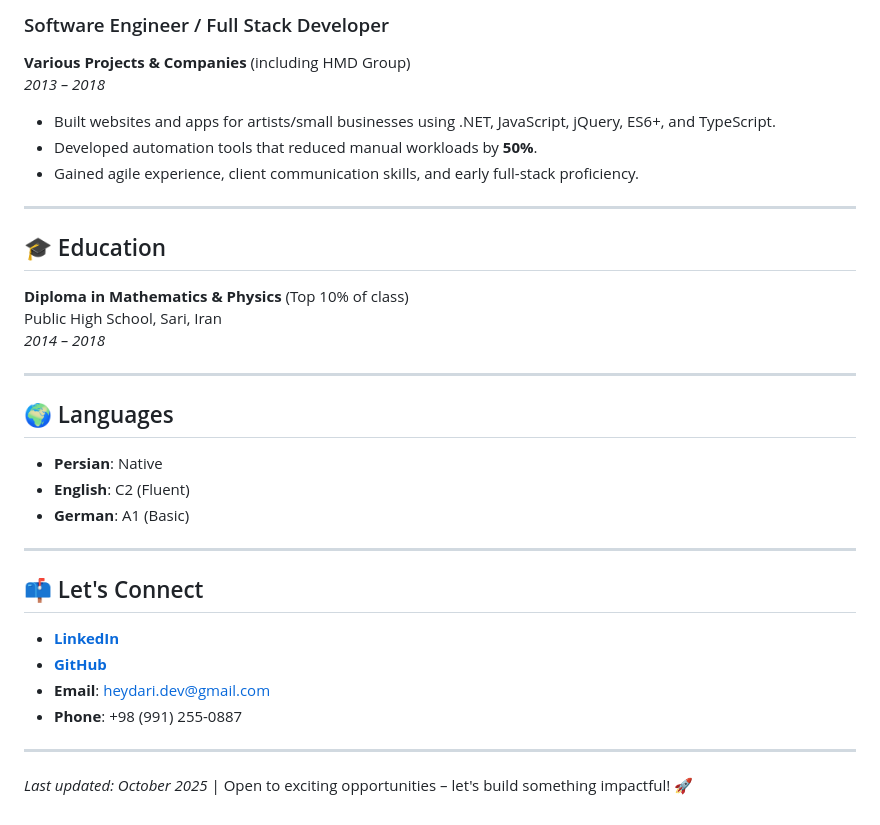
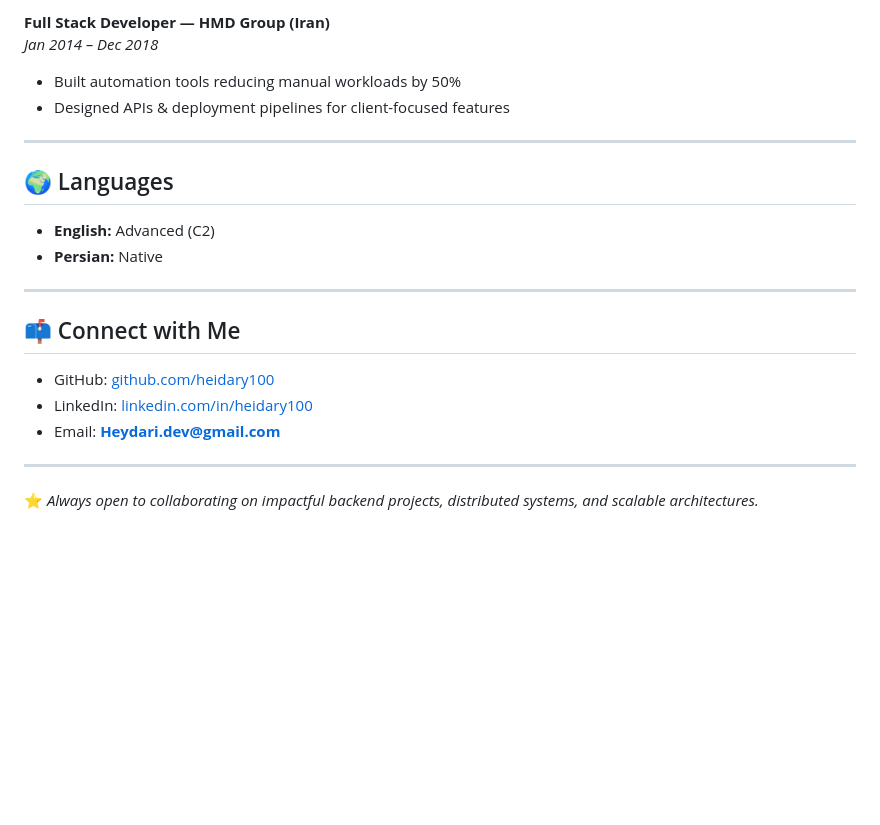
Before and after one commit to heidary100/heidary100, a Markdown page: README.md, the part around one of its changes. Drawn GitHub-style; blank space fills up the shorter version.

```diff
--- a/README.md
+++ b/README.md
@@ -67,36 +57,23 @@ With **10+ years** of hands-on experience designing, building, and scaling high-
-### Software Engineer / Full Stack Developer
-**Various Projects & Companies** (including HMD Group)
-*2013 – 2018*
-
-- Built websites and apps for artists/small businesses using .NET, JavaScript, jQuery, ES6+, and TypeScript.
-- Developed automation tools that reduced manual workloads by **50%**.
-- Gained agile experience, client communication skills, and early full-stack proficiency.
-
----
-
-## 🎓 Education
-
-**Diploma in Mathematics & Physics** (Top 10% of class)
-Public High School, Sari, Iran
-*2014 – 2018*
+**Full Stack Developer — HMD Group (Iran)**
+*Jan 2014 – Dec 2018*
+- Built automation tools reducing manual workloads by 50%
+- Designed APIs & deployment pipelines for client-focused features
 
 ---
 
 ## 🌍 Languages
 
-- **Persian**: Native
-- **English**: C2 (Fluent)
-- **German**: A1 (Basic)
+- **English:** Advanced (C2)
+- **Persian:** Native
 
 ---
 
-## 📫 Let's Connect
+## 📫 Connect with Me
 
-- **[LinkedIn](https://www.linkedin.com/in/heidary100)**
-- **[GitHub](https://www.github.com/heidary100)**
-- **Email**: heydari.dev@gmail.com
-- **Phone**: +98 (991) 255-0887
+- GitHub: [github.com/heidary100](https://github.com/heidary100)
+- LinkedIn: [linkedin.com/in/heidary100](https://www.linkedin.com/in/heidary100)
+- Email: **Heydari.dev@gmail.com**
 
 ---
 
-*Last updated: October 2025* | Open to exciting opportunities – let's build something impactful! 🚀
+⭐️ *Always open to collaborating on impactful backend projects, distributed systems, and scalable architectures.*
```
Also changed, not shown: other parts of README.md (+38 -48 lines).
